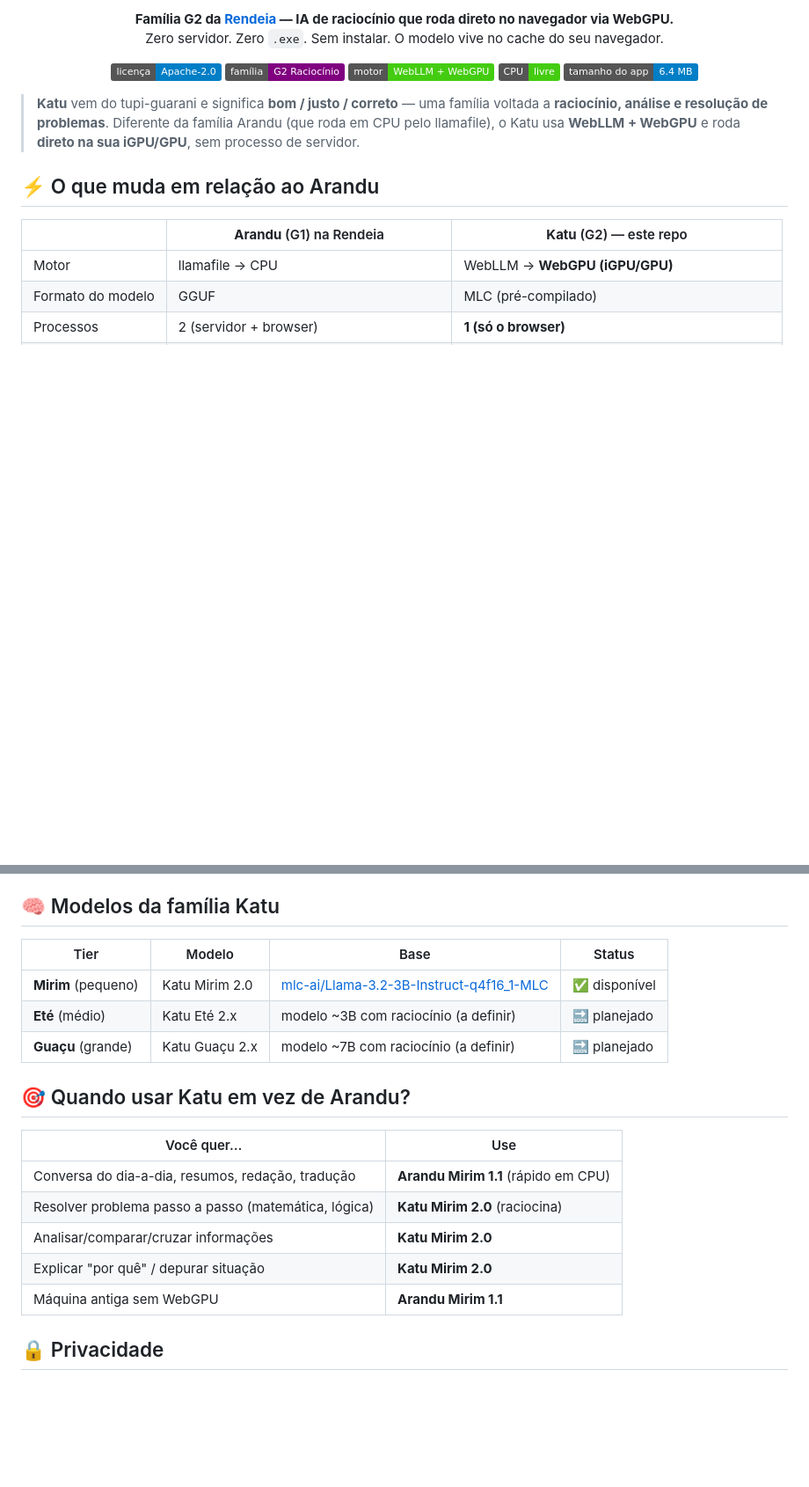
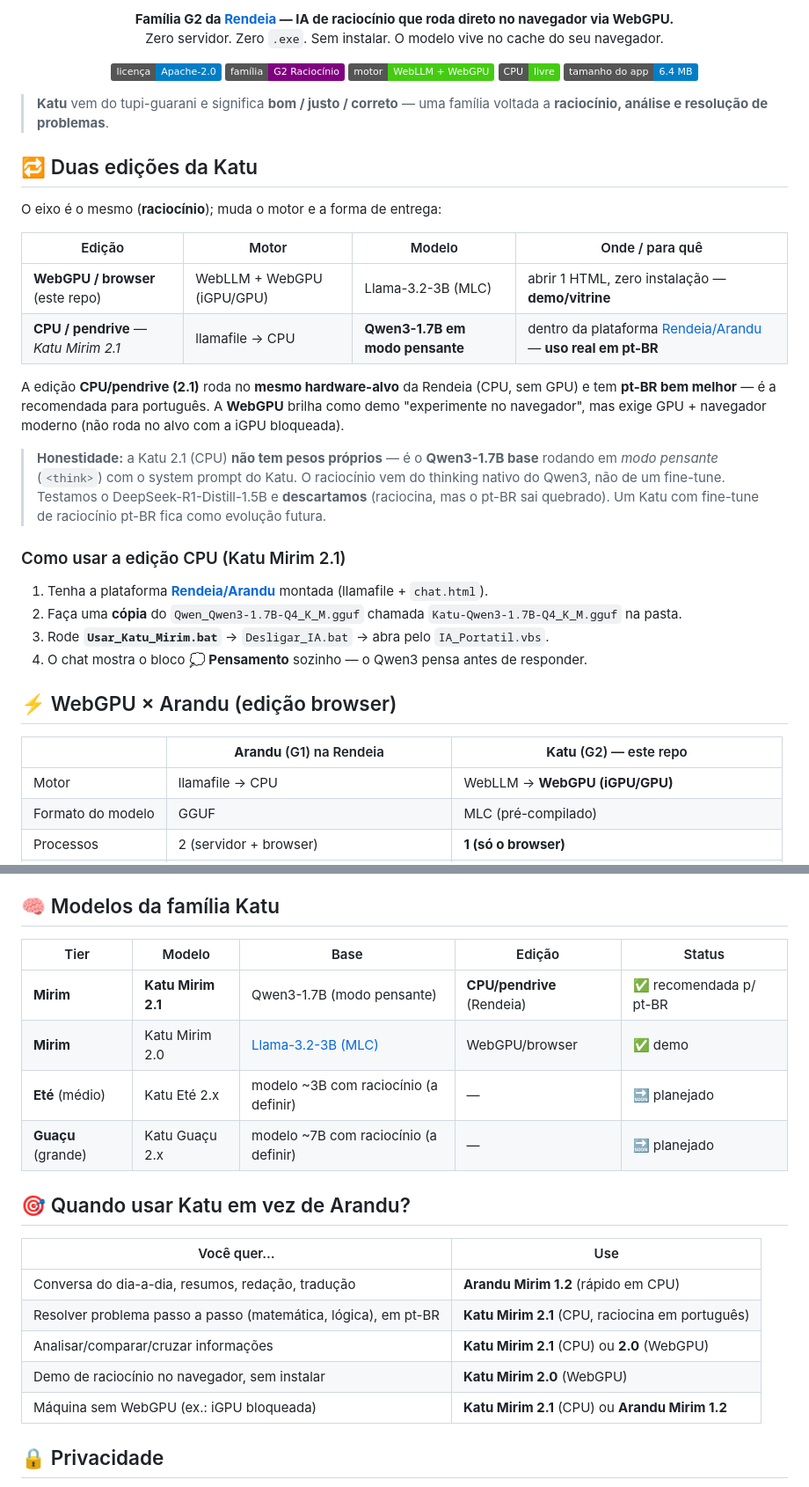
Before and after one commit to rendeia/Katu, a Markdown page: README.md, 2 parts joined by grey strips. Shown at 88% size. Drawn GitHub-style; badges without logos; blank space fills up the shorter version.

Commit message:
docs: edicao CPU/pendrive (Katu Mirim 2.1, Qwen3 modo pensante)
Documenta a edicao CPU/pendrive da Katu na plataforma Rendeia: Qwen3-1.7B em modo pensante (nao tem pesos proprios; e o Qwen3 base com <think> ligado + system do Katu). Recomendada para pt-BR. R1-Distill-1.5B testado e descartado (pt-BR fraco). Tabela de modelos e 'quando usar' atualizadas; comparacao WebGPU x Arandu mantida para a edicao browser.

Co-Authored-By: Claude Opus 4.8 <noreply@anthropic.com>

```diff
--- a/README.md
+++ b/README.md
@@ -14,11 +14,28 @@
 </p>
 
 > **Katu** vem do tupi-guarani e significa **bom / justo / correto** — uma família
-> voltada a **raciocínio, análise e resolução de problemas**. Diferente da família
-> Arandu (que roda em CPU pelo llamafile), o Katu usa **WebLLM + WebGPU** e roda
-> **direto na sua iGPU/GPU**, sem processo de servidor.
+> voltada a **raciocínio, análise e resolução de problemas**.
 
-## ⚡ O que muda em relação ao Arandu
+## 🔁 Duas edições da Katu
+
+O eixo é o mesmo (**raciocínio**); muda o motor e a forma de entrega:
+
+| Edição | Motor | Modelo | Onde / para quê |
+|---|---|---|---|
+| **WebGPU / browser** (este repo) | WebLLM + WebGPU (iGPU/GPU) | Llama-3.2-3B (MLC) | abrir 1 HTML, zero instalação — **demo/vitrine** |
+| **CPU / pendrive** — *Katu Mirim 2.1* | llamafile → CPU | **Qwen3-1.7B em modo pensante** | dentro da plataforma [Rendeia/Arandu](https://github.com/rendeia/Arandu) — **uso real em pt-BR** |
+
+A edição **CPU/pendrive (2.1)** roda no **mesmo hardware-alvo** da Rendeia (CPU, sem GPU) e tem **pt-BR bem melhor** — é a recomendada para português. A **WebGPU** brilha como demo "experimente no navegador", mas exige GPU + navegador moderno (não roda no alvo com a iGPU bloqueada).
+
+> **Honestidade:** a Katu 2.1 (CPU) **não tem pesos próprios** — é o **Qwen3-1.7B base** rodando em *modo pensante* (`<think>`) com o system prompt do Katu. O raciocínio vem do thinking nativo do Qwen3, não de um fine-tune. Testamos o DeepSeek-R1-Distill-1.5B e **descartamos** (raciocina, mas o pt-BR sai quebrado). Um Katu com fine-tune de raciocínio pt-BR fica como evolução futura.
+
+### Como usar a edição CPU (Katu Mirim 2.1)
+1. Tenha a plataforma **[Rendeia/Arandu](https://github.com/rendeia/Arandu)** montada (llamafile + `chat.html`).
+2. Faça uma **cópia** do `Qwen_Qwen3-1.7B-Q4_K_M.gguf` chamada `Katu-Qwen3-1.7B-Q4_K_M.gguf` na pasta.
+3. Rode **`Usar_Katu_Mirim.bat`** → `Desligar_IA.bat` → abra pelo `IA_Portatil.vbs`.
+4. O chat mostra o bloco **💭 Pensamento** sozinho — o Qwen3 pensa antes de responder.
+
+## ⚡ WebGPU × Arandu (edição browser)
 
 |  | **Arandu** (G1) na Rendeia | **Katu** (G2) — este repo |
 |---|---|---|
@@ -92,21 +109,22 @@ Katu/
 
 ## 🧠 Modelos da família Katu
 
-| Tier | Modelo | Base | Status |
-|---|---|---|---|
-| **Mirim** (pequeno) | Katu Mirim 2.0 | [mlc-ai/Llama-3.2-3B-Instruct-q4f16_1-MLC](https://huggingface.co/mlc-ai/Llama-3.2-3B-Instruct-q4f16_1-MLC) | ✅ disponível |
-| **Eté** (médio) | Katu Eté 2.x | modelo ~3B com raciocínio (a definir) | 🔜 planejado |
-| **Guaçu** (grande) | Katu Guaçu 2.x | modelo ~7B com raciocínio (a definir) | 🔜 planejado |
+| Tier | Modelo | Base | Edição | Status |
+|---|---|---|---|---|
+| **Mirim** | **Katu Mirim 2.1** | Qwen3-1.7B (modo pensante) | **CPU/pendrive** (Rendeia) | ✅ recomendada p/ pt-BR |
+| **Mirim** | Katu Mirim 2.0 | [Llama-3.2-3B (MLC)](https://huggingface.co/mlc-ai/Llama-3.2-3B-Instruct-q4f16_1-MLC) | WebGPU/browser | ✅ demo |
+| **Eté** (médio) | Katu Eté 2.x | modelo ~3B com raciocínio (a definir) | — | 🔜 planejado |
+| **Guaçu** (grande) | Katu Guaçu 2.x | modelo ~7B com raciocínio (a definir) | — | 🔜 planejado |
 
 ## 🎯 Quando usar Katu em vez de Arandu?
 
 | Você quer… | Use |
 |---|---|
-| Conversa do dia-a-dia, resumos, redação, tradução | **Arandu Mirim 1.1** (rápido em CPU) |
-| Resolver problema passo a passo (matemática, lógica) | **Katu Mirim 2.0** (raciocina) |
-| Analisar/comparar/cruzar informações | **Katu Mirim 2.0** |
-| Explicar "por quê" / depurar situação | **Katu Mirim 2.0** |
-| Máquina antiga sem WebGPU | **Arandu Mirim 1.1** |
+| Conversa do dia-a-dia, resumos, redação, tradução | **Arandu Mirim 1.2** (rápido em CPU) |
+| Resolver problema passo a passo (matemática, lógica), em pt-BR | **Katu Mirim 2.1** (CPU, raciocina em português) |
+| Analisar/comparar/cruzar informações | **Katu Mirim 2.1** (CPU) ou **2.0** (WebGPU) |
+| Demo de raciocínio no navegador, sem instalar | **Katu Mirim 2.0** (WebGPU) |
+| Máquina sem WebGPU (ex.: iGPU bloqueada) | **Katu Mirim 2.1** (CPU) ou **Arandu Mirim 1.2** |
 
 ## 🔒 Privacidade
 
```
